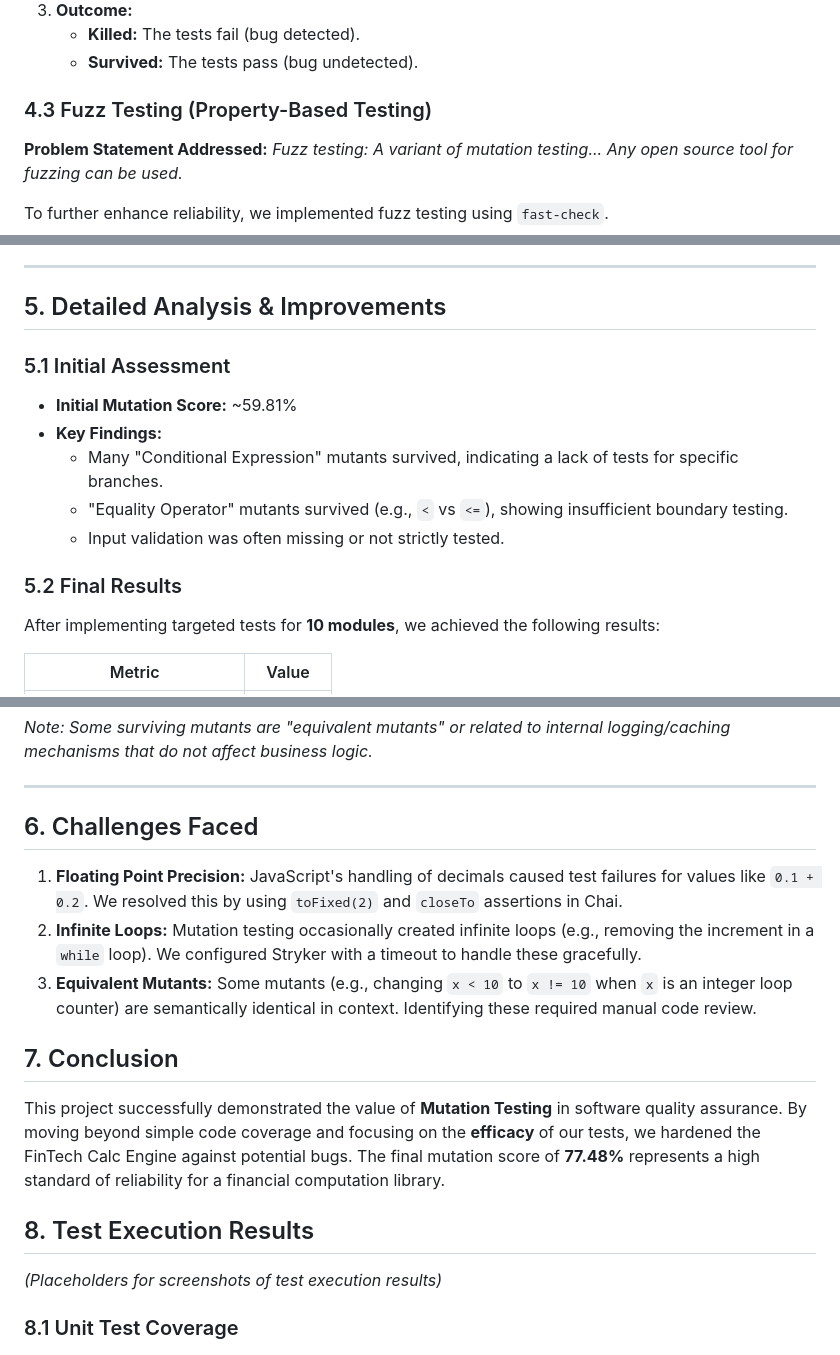
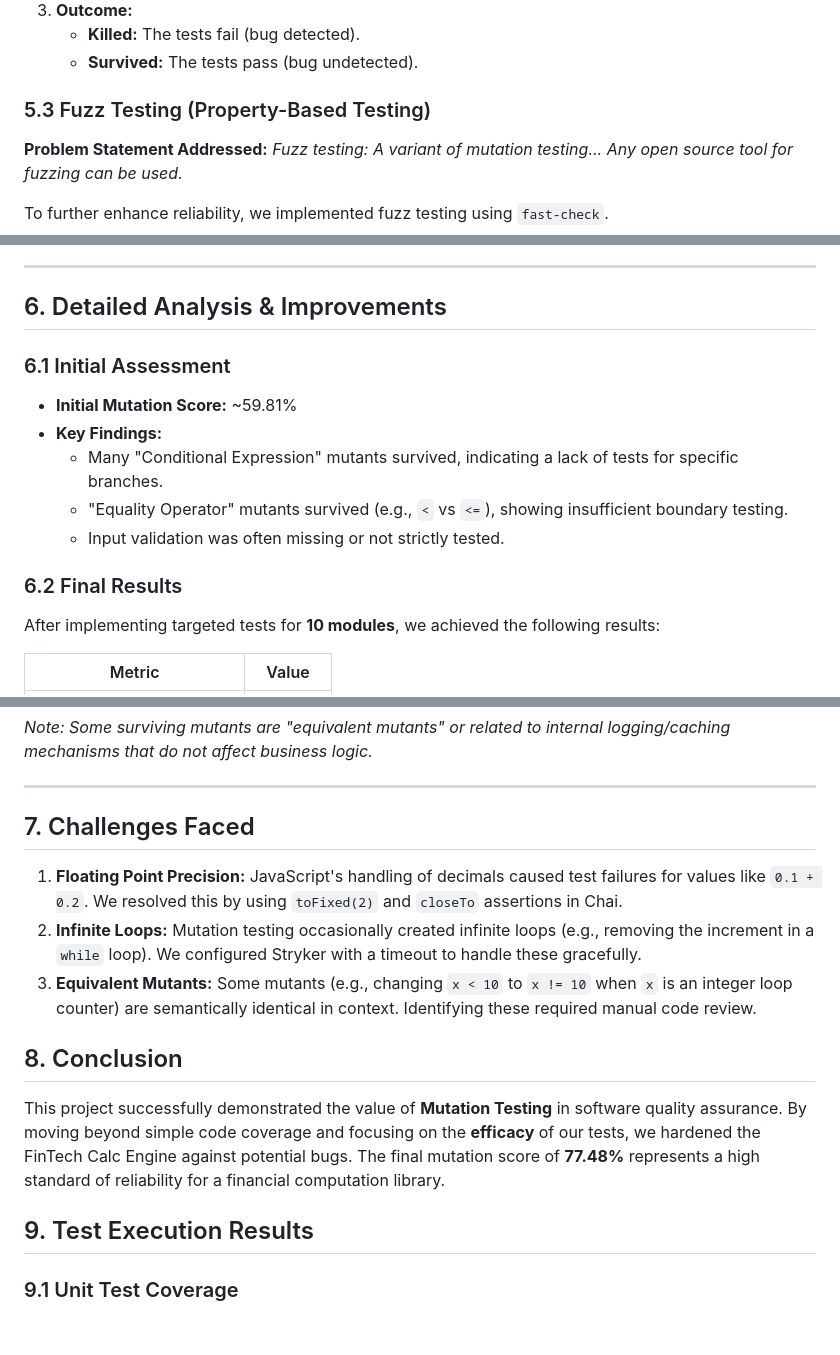
Before and after one commit to ParvGatecha/FinTech-Calc, a Markdown page: README.md, 3 parts joined by grey strips. Drawn GitHub-style; blank space fills up the shorter version.

```diff
--- a/README.md
+++ b/README.md
@@ -81,7 +107,7 @@ Mutation testing was the core of our quality assurance process. We used **Stryke
     - **Killed:** The tests fail (bug detected).
     - **Survived:** The tests pass (bug undetected).
 
-### 4.3 Fuzz Testing (Property-Based Testing)
+### 5.3 Fuzz Testing (Property-Based Testing)
 **Problem Statement Addressed:** *Fuzz testing: A variant of mutation testing... Any open source tool for fuzzing can be used.*
 
 To further enhance reliability, we implemented fuzz testing using `fast-check`.
@@ -94,16 +120,16 @@ To further enhance reliability, we implemented fuzz testing using `fast-check`.
 
 ---
 
-## 5. Detailed Analysis & Improvements
+## 6. Detailed Analysis & Improvements
 
-### 5.1 Initial Assessment
+### 6.1 Initial Assessment
 - **Initial Mutation Score:** ~59.81%
 - **Key Findings:**
     - Many "Conditional Expression" mutants survived, indicating a lack of tests for specific branches.
     - "Equality Operator" mutants survived (e.g., `<` vs `<=`), showing insufficient boundary testing.
     - Input validation was often missing or not strictly tested.
 
-### 5.2 Final Results
+### 6.2 Final Results
 After implementing targeted tests for **10 modules**, we achieved the following results:
 
 | Metric | Value |
@@ -117,18 +143,17 @@ After implementing targeted tests for **10 modules**, we achieved the following
 
 ---
 
-## 6. Challenges Faced
+## 7. Challenges Faced
 1.  **Floating Point Precision:** JavaScript's handling of decimals caused test failures for values like `0.1 + 0.2`. We resolved this by using `toFixed(2)` and `closeTo` assertions in Chai.
 2.  **Infinite Loops:** Mutation testing occasionally created infinite loops (e.g., removing the increment in a `while` loop). We configured Stryker with a timeout to handle these gracefully.
 3.  **Equivalent Mutants:** Some mutants (e.g., changing `x < 10` to `x != 10` when `x` is an integer loop counter) are semantically identical in context. Identifying these required manual code review.
 
-## 7. Conclusion
+## 8. Conclusion
 This project successfully demonstrated the value of **Mutation Testing** in software quality assurance. By moving beyond simple code coverage and focusing on the **efficacy** of our tests, we hardened the FinTech Calc Engine against potential bugs. The final mutation score of **77.48%** represents a high standard of reliability for a financial computation library.
 
-## 8. Test Execution Results
-*(Placeholders for screenshots of test execution results)*
+## 9. Test Execution Results
 
-### 8.1 Unit Test Coverage
+### 9.1 Unit Test Coverage
 ![Unit Test Coverage](reports/unit.png)
 *Screenshot showing the output of `npm test` with 100% pass rate.*
 
```
Also changed, not shown: other parts of README.md (+33 -7 lines).
